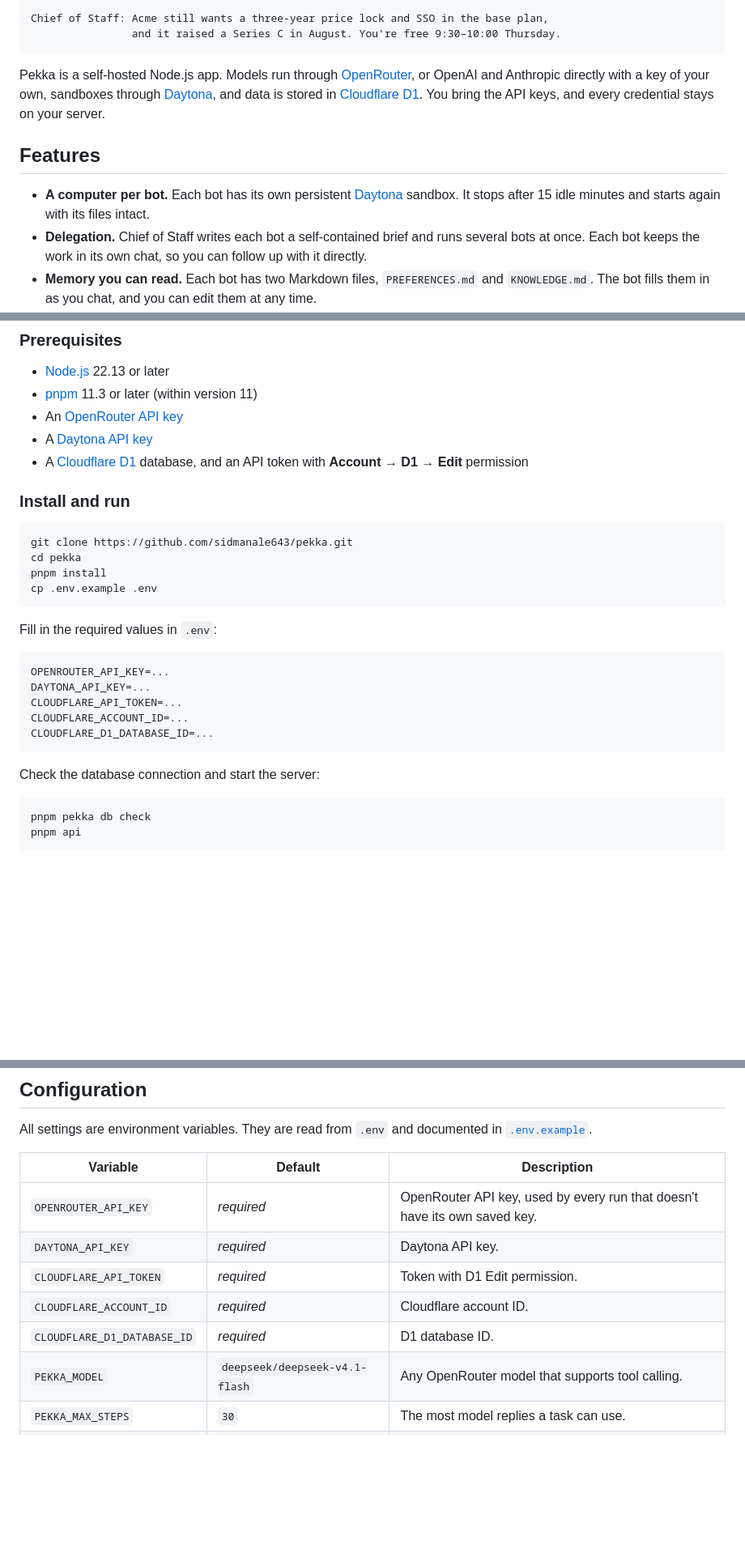
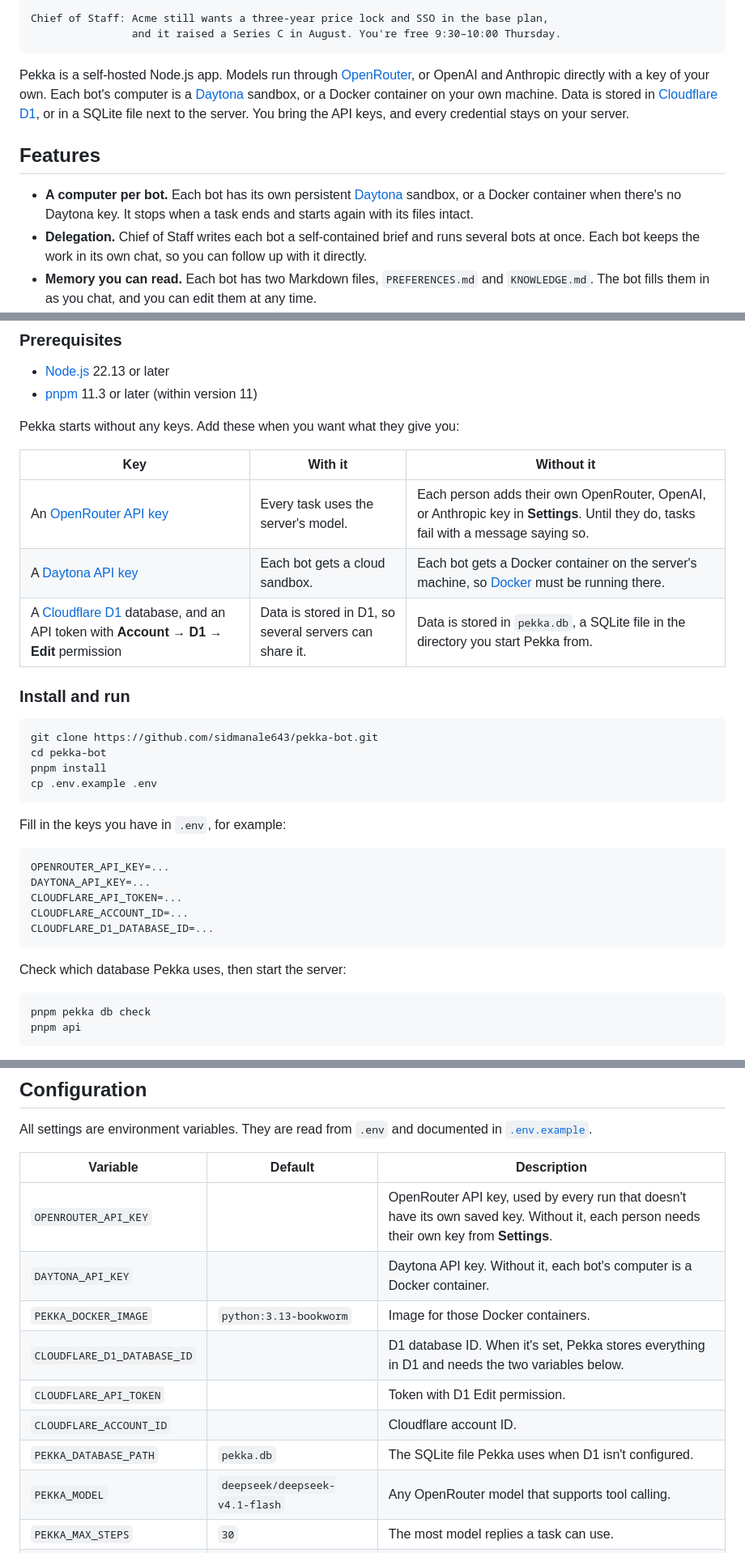
Before and after one commit to sidmanale643/pekka-bot, a Markdown page: README.md, 3 parts joined by grey strips. Shown at 81% size. Drawn GitHub-style; blank space fills up the shorter version.

Commit message:
docs(readme): cover the keyless setup, the Mac app and the pekka-bot links

````diff
--- a/README.md
+++ b/README.md
@@ -41,11 +41,11 @@ Chief of Staff: Acme still wants a three-year price lock and SSO in the base pla
                 and it raised a Series C in August. You're free 9:30–10:00 Thursday.
 ```
 
-Pekka is a self-hosted Node.js app. Models run through [OpenRouter](https://openrouter.ai), or OpenAI and Anthropic directly with a key of your own, sandboxes through [Daytona](https://daytona.io), and data is stored in [Cloudflare D1](https://developers.cloudflare.com/d1/). You bring the API keys, and every credential stays on your server.
+Pekka is a self-hosted Node.js app. Models run through [OpenRouter](https://openrouter.ai), or OpenAI and Anthropic directly with a key of your own. Each bot's computer is a [Daytona](https://daytona.io) sandbox, or a Docker container on your own machine. Data is stored in [Cloudflare D1](https://developers.cloudflare.com/d1/), or in a SQLite file next to the server. You bring the API keys, and every credential stays on your server.
 
 ## Features
 
-- **A computer per bot.** Each bot has its own persistent [Daytona](https://daytona.io) sandbox. It stops after 15 idle minutes and starts again with its files intact.
+- **A computer per bot.** Each bot has its own persistent [Daytona](https://daytona.io) sandbox, or a Docker container when there's no Daytona key. It stops when a task ends and starts again with its files intact.
 - **Delegation.** Chief of Staff writes each bot a self-contained brief and runs several bots at once. Each bot keeps the work in its own chat, so you can follow up with it directly.
 - **Memory you can read.** Each bot has two Markdown files, `PREFERENCES.md` and `KNOWLEDGE.md`. The bot fills them in as you chat, and you can edit them at any time.
 - **Skills.** Reusable instructions in `SKILL.md` folders. Bots see a short catalog and load the full instructions only when a task needs them, and they can write new skills for themselves.
@@ -107,20 +107,25 @@ The agent loop sends the task and the available tools to the model, runs each to
 
 - [Node.js](https://nodejs.org) 22.13 or later
 - [pnpm](https://pnpm.io) 11.3 or later (within version 11)
-- An [OpenRouter API key](https://openrouter.ai/settings/keys)
-- A [Daytona API key](https://app.daytona.io/dashboard/keys)
-- A [Cloudflare D1](https://developers.cloudflare.com/d1/get-started/) database, and an API token with **Account → D1 → Edit** permission
+
+Pekka starts without any keys. Add these when you want what they give you:
+
+| Key | With it | Without it |
+| --- | --- | --- |
+| An [OpenRouter API key](https://openrouter.ai/settings/keys) | Every task uses the server's model. | Each person adds their own OpenRouter, OpenAI, or Anthropic key in **Settings**. Until they do, tasks fail with a message saying so. |
+| A [Daytona API key](https://app.daytona.io/dashboard/keys) | Each bot gets a cloud sandbox. | Each bot gets a Docker container on the server's machine, so [Docker](https://www.docker.com/products/docker-desktop/) must be running there. |
+| A [Cloudflare D1](https://developers.cloudflare.com/d1/get-started/) database, and an API token with **Account → D1 → Edit** permission | Data is stored in D1, so several servers can share it. | Data is stored in `pekka.db`, a SQLite file in the directory you start Pekka from. |
 
 ### Install and run
 
 ```bash
-git clone https://github.com/sidmanale643/pekka.git
-cd pekka
+git clone https://github.com/sidmanale643/pekka-bot.git
+cd pekka-bot
 pnpm install
 cp .env.example .env
 ```
 
-Fill in the required values in `.env`:
+Fill in the keys you have in `.env`, for example:
 
 ```dotenv
 OPENROUTER_API_KEY=...
@@ -130,7 +135,7 @@ CLOUDFLARE_ACCOUNT_ID=...
 CLOUDFLARE_D1_DATABASE_ID=...
 ```
 
-Check the database connection and start the server:
+Check which database Pekka uses, then start the server:
 
 ```bash
 pnpm pekka db check
@@ -245,11 +270,13 @@ All settings are environment variables. They are read from `.env` and documented
 
 | Variable | Default | Description |
 | --- | --- | --- |
-| `OPENROUTER_API_KEY` | *required* | OpenRouter API key, used by every run that doesn't have its own saved key. |
-| `DAYTONA_API_KEY` | *required* | Daytona API key. |
-| `CLOUDFLARE_API_TOKEN` | *required* | Token with D1 Edit permission. |
-| `CLOUDFLARE_ACCOUNT_ID` | *required* | Cloudflare account ID. |
-| `CLOUDFLARE_D1_DATABASE_ID` | *required* | D1 database ID. |
+| `OPENROUTER_API_KEY` | | OpenRouter API key, used by every run that doesn't have its own saved key. Without it, each person needs their own key from **Settings**. |
+| `DAYTONA_API_KEY` | | Daytona API key. Without it, each bot's computer is a Docker container. |
+| `PEKKA_DOCKER_IMAGE` | `python:3.13-bookworm` | Image for those Docker containers. |
+| `CLOUDFLARE_D1_DATABASE_ID` | | D1 database ID. When it's set, Pekka stores everything in D1 and needs the two variables below. |
+| `CLOUDFLARE_API_TOKEN` | | Token with D1 Edit permission. |
+| `CLOUDFLARE_ACCOUNT_ID` | | Cloudflare account ID. |
+| `PEKKA_DATABASE_PATH` | `pekka.db` | The SQLite file Pekka uses when D1 isn't configured. |
 | `PEKKA_MODEL` | `deepseek/deepseek-v4.1-flash` | Any OpenRouter model that supports tool calling. |
 | `PEKKA_MAX_STEPS` | `30` | The most model replies a task can use. |
 | `PEKKA_CONTEXT_WINDOW` | the model's window on OpenRouter | Overrides the context window used to decide when to summarize. |
````
Also changed, not shown: other parts of README.md (+23 -3 lines).
